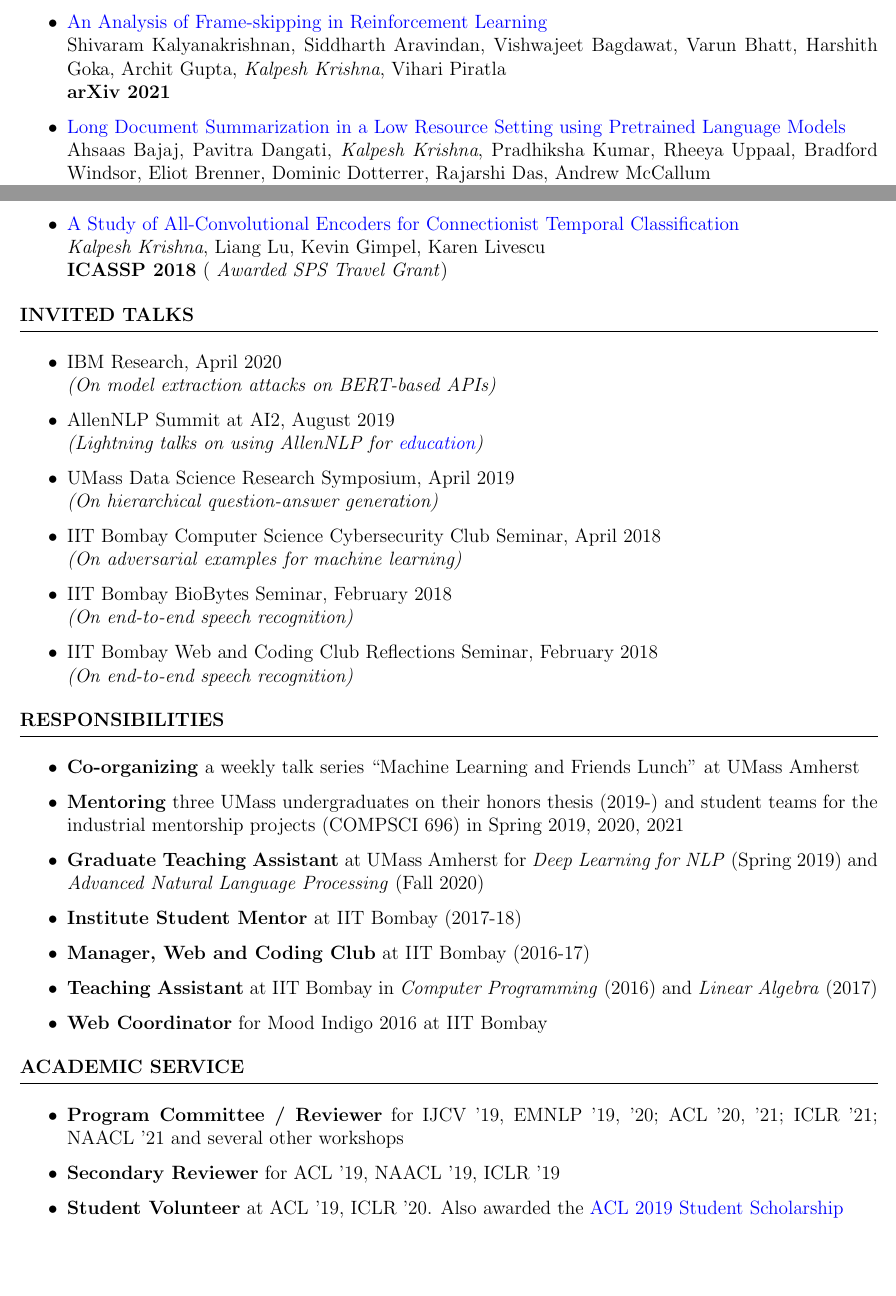
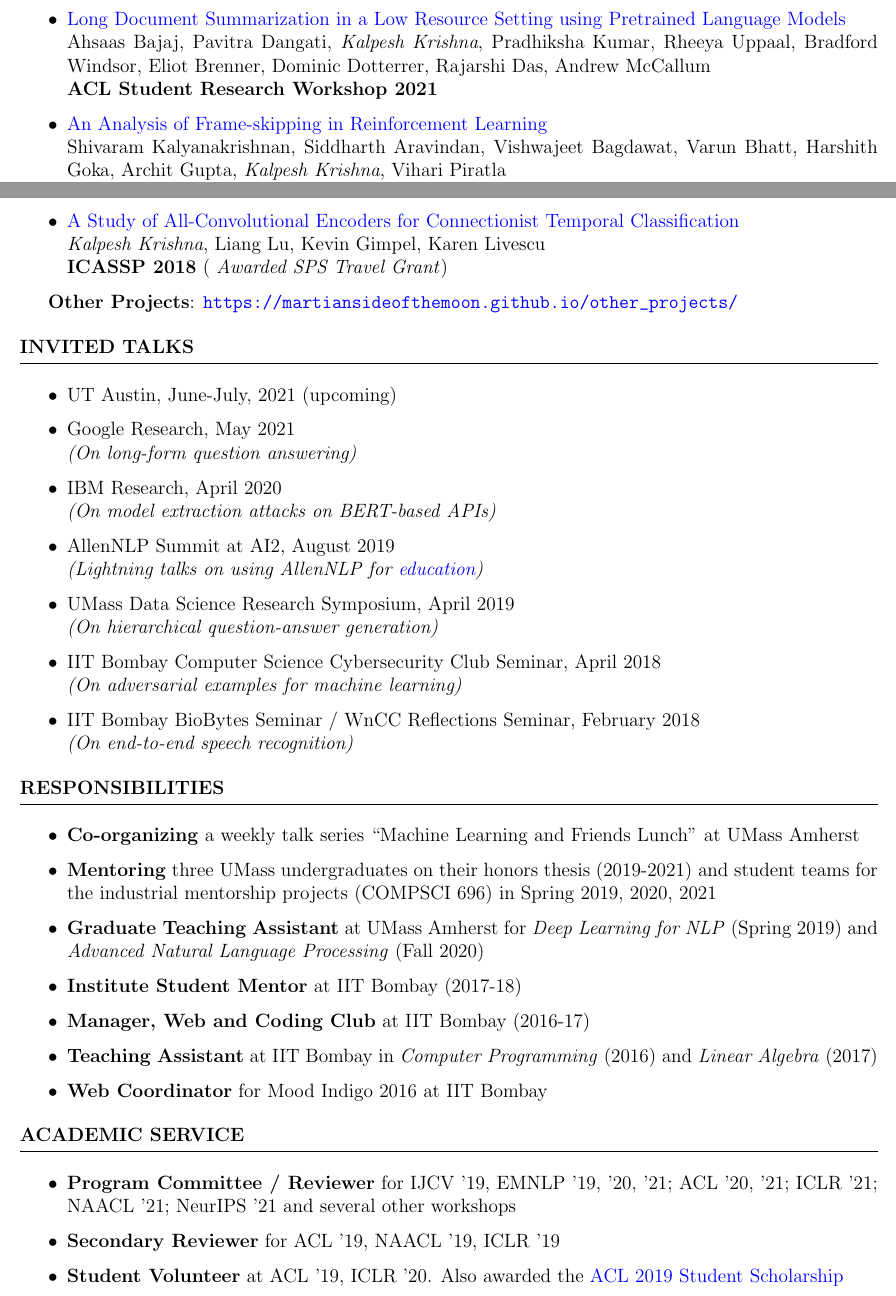
Before and after one commit to martiansideofthemoon/resume, a LaTeX CV (cv.tex): two parts of pages 2 and 3 of 4, joined at a grey line, cut so that both start at the same text, the shorter picture padded with empty space. Compiled offline with pdfLaTeX.

Commit message:
Updates from Overleaf

```diff
--- a/cv.tex
+++ b/cv.tex
@@ -105,11 +105,10 @@ Major GPA: 9.74/10 (\textit{$\mathbf{2^{nd}}$ among 66 students}), Minor GPA: 10
 \item \href{https://arxiv.org/abs/2103.02537}{Weakly-Supervised Open-Retrieval Conversational Question Answering} \\
 Chen Qu, Liu Yang, Cen Chen, W. Bruce Croft, \textit{Kalpesh Krishna} and Mohit Iyyer \\
 \textbf{ECIR 2021}
+\item \href{https://arxiv.org/abs/2103.00751}{Long Document Summarization in a Low Resource Setting using Pretrained Language Models} \\ Ahsaas Bajaj, Pavitra Dangati, \textit{Kalpesh Krishna}, Pradhiksha Kumar, Rheeya Uppaal, Bradford Windsor, Eliot Brenner, Dominic Dotterrer, Rajarshi Das, Andrew McCallum \\
+\textbf{ACL Student Research Workshop 2021}
 \item \href{https://arxiv.org/abs/2102.03718}{An Analysis of Frame-skipping in Reinforcement Learning} \\ Shivaram Kalyanakrishnan, Siddharth Aravindan, Vishwajeet Bagdawat, Varun Bhatt, Harshith Goka, Archit Gupta, \textit{Kalpesh Krishna}, Vihari Piratla \\
 \textbf{arXiv 2021}
-\item \href{https://arxiv.org/abs/2103.00751}{Long Document Summarization in a Low Resource Setting using Pretrained Language Models} \\ Ahsaas Bajaj, Pavitra Dangati, \textit{Kalpesh Krishna}, Pradhiksha Kumar, Rheeya Uppaal, Bradford Windsor, Eliot Brenner, Dominic Dotterrer, Rajarshi Das, Andrew McCallum \\
-\textbf{arXiv 2021}
-
 \item \href{https://joss.theoj.org/papers/10.21105/joss.01832}{SunPy: A Python package for Solar Physics} \\ Stuart J. Mumford and \textit{others} \\ \textbf{JOSS 2020}
 
 \item \href{https://arxiv.org/abs/1906.02780}{Syntactically Supervised Transformers for Faster Neural Machine Translation} \\ Nader Akoury, \textit{Kalpesh Krishna}, Mohit Iyyer \\ \textbf{ACL 2019}
@@ -120,6 +119,8 @@ Chen Qu, Liu Yang, Cen Chen, W. Bruce Croft, \textit{Kalpesh Krishna} and Mohit
 \item \href{https://arxiv.org/abs/1710.10398}{A Study of All-Convolutional Encoders for Connectionist Temporal Classification}\\ \textit{Kalpesh Krishna}, Liang Lu, Kevin Gimpel,  Karen Livescu\\ \textbf{ICASSP 2018} ({ \textit{Awarded SPS Travel Grant}})
 %
 \end{itemize}
+
+\textbf{Other Projects}: \url{https://martiansideofthemoon.github.io/other_projects/}
 \end{rSection}
 
 %\begin{rSection}{Software Papers}
@@ -132,6 +133,9 @@ Chen Qu, Liu Yang, Cen Chen, W. Bruce Croft, \textit{Kalpesh Krishna} and Mohit
 \begin{rSection}{Invited Talks}
 \vspace*{0.1in}
 \begin{itemize}[leftmargin=*]
+\item UT Austin, June-July, 2021 (upcoming)
+\item Google Research, May 2021\\
+\textit{(On long-form question answering)}
 \item IBM Research, April 2020\\
 \textit{(On model extraction attacks on BERT-based APIs)}
 \item AllenNLP Summit at AI2, August 2019 \\
@@ -140,9 +144,7 @@ Chen Qu, Liu Yang, Cen Chen, W. Bruce Croft, \textit{Kalpesh Krishna} and Mohit
 \textit{(On hierarchical question-answer generation)}
 \item IIT Bombay Computer Science Cybersecurity Club Seminar, April 2018 \\
 \textit{(On adversarial examples for machine learning)}
-\item IIT Bombay BioBytes Seminar, February 2018\\
-\textit{(On end-to-end speech recognition)}
-\item IIT Bombay Web and Coding Club Reflections Seminar, February 2018 \\
+\item IIT Bombay BioBytes Seminar / WnCC Reflections Seminar, February 2018\\
 \textit{(On end-to-end speech recognition)}
 \end{itemize}
 \end{rSection}
@@ -151,7 +153,7 @@ Chen Qu, Liu Yang, Cen Chen, W. Bruce Croft, \textit{Kalpesh Krishna} and Mohit
 \vspace*{0.1in}
 \begin{itemize}[leftmargin=*]
 \item \textbf{Co-organizing} a weekly talk series ``Machine Learning and Friends Lunch'' at UMass Amherst
-\item \textbf{Mentoring} three UMass undergraduates on their honors thesis (2019-) and student teams for the industrial mentorship projects (COMPSCI 696) in Spring 2019, 2020, 2021
+\item \textbf{Mentoring} three UMass undergraduates on their honors thesis (2019-2021) and student teams for the industrial mentorship projects (COMPSCI 696) in Spring 2019, 2020, 2021
 \item \textbf{Graduate Teaching Assistant} at UMass Amherst for \textit{Deep Learning for NLP} (Spring 2019) and \textit{Advanced Natural Language Processing} (Fall 2020)
 \item \textbf{Institute Student Mentor} at IIT Bombay (2017-18)
 \item \textbf{Manager, Web and Coding Club} at IIT Bombay (2016-17)
@@ -163,11 +165,13 @@ Chen Qu, Liu Yang, Cen Chen, W. Bruce Croft, \textit{Kalpesh Krishna} and Mohit
 \begin{rSection}{Academic Service}
 \vspace*{0.1in}
 \begin{itemize}[leftmargin=*]
-\item \textbf{Program Committee / Reviewer} for IJCV '19, EMNLP '19, '20; ACL '20, '21; ICLR '21; NAACL '21 and several other workshops
+\item \textbf{Program Committee / Reviewer} for IJCV '19, EMNLP '19, '20, '21; ACL '20, '21; ICLR '21; NAACL '21; NeurIPS '21 and several other workshops
 \item \textbf{Secondary Reviewer} for ACL '19, NAACL '19, ICLR '19
 \item \textbf{Student Volunteer} at ACL '19, ICLR '20. Also awarded the \href{http://www.acl2019.org/EN/student-scholarship-applications-volunteers.xhtml}{ACL 2019 Student Scholarship}
 \end{itemize}
 \end{rSection}
+
+\pagebreak
 
 \begin{rSection}{Other Achievements}
 \begin{itemize}[leftmargin=*]
```
Also changed, not shown: cv.tex (2 more changed lines).
